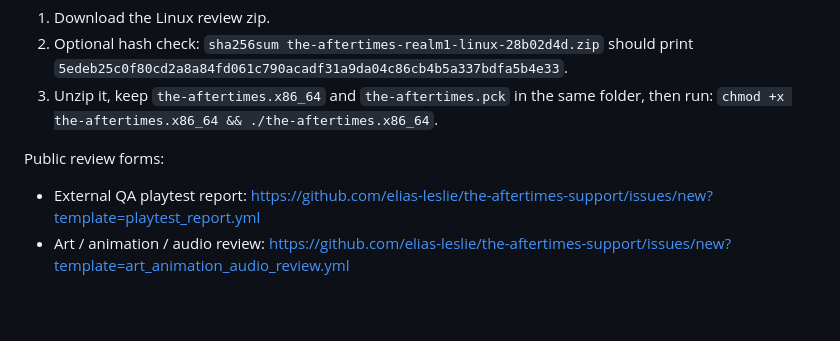
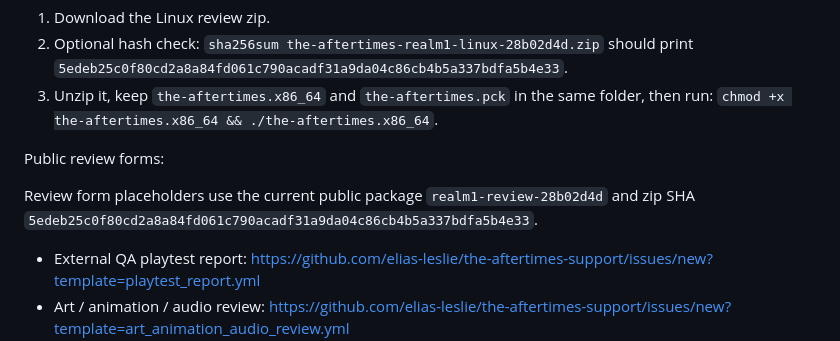
Before and after one commit to elias-leslie/the-aftertimes-support, a Markdown page: README.md, the part around the change. Drawn GitHub-style; blank space fills up the shorter version.

Commit message:
Refresh public review form package hints

```diff
--- a/README.md
+++ b/README.md
@@ -41,6 +41,8 @@ Run on Linux:
 
 Public review forms:
 
+Review form placeholders use the current public package `realm1-review-28b02d4d` and zip SHA `5edeb25c0f80cd2a8a84fd061c790acadf31a9da04c86cb4b5a337bdfa5b4e33`.
+
 - External QA playtest report: <https://github.com/elias-leslie/the-aftertimes-support/issues/new?template=playtest_report.yml>
 - Art / animation / audio review: <https://github.com/elias-leslie/the-aftertimes-support/issues/new?template=art_animation_audio_review.yml>
 - Legal / store / business review: <https://github.com/elias-leslie/the-aftertimes-support/issues/new?template=release_legal_store_review.yml>
```
